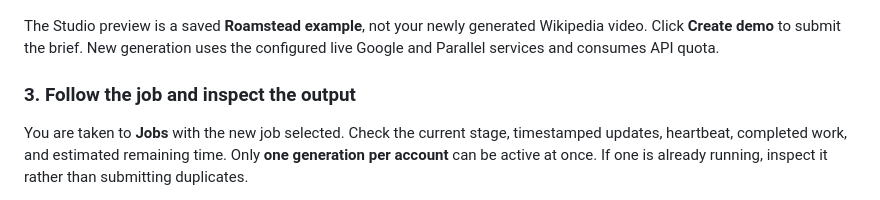
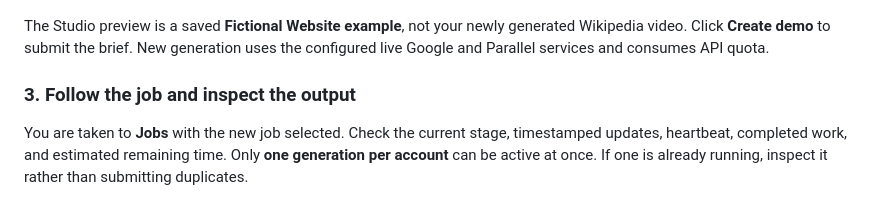
Before and after one commit to GreatEx750/Veyframe, a Markdown page: README.md, the part around the change. Rendered like a GitHub page.

```diff
--- a/README.md
+++ b/README.md
@@ -64,7 +64,7 @@ Paste this into **Describe your video**:
 
 ![Studio configured with the Wikipedia test URL and brief](docs/images/studio.png)
 
-The Studio preview is a saved **Roamstead example**, not your newly generated Wikipedia video.
+The Studio preview is a saved **Fictional Website example**, not your newly generated Wikipedia video.
 Click **Create demo** to submit the brief. New generation uses the configured live Google and
 Parallel services and consumes API quota.
 
```
